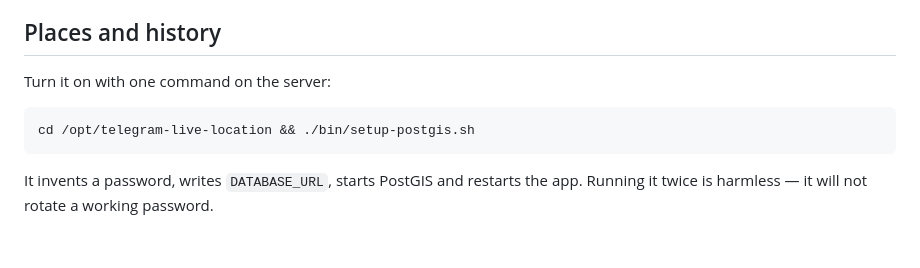
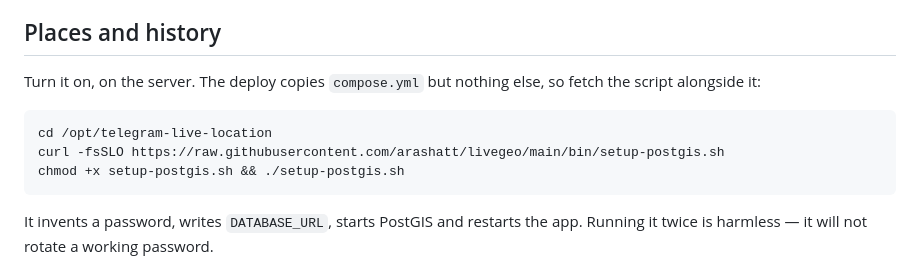
Before and after one commit to arashatt/livegeo, a Markdown page: README.md, the part around the change. Rendered like a GitHub page; blank space fills up the shorter version.

Commit message:
Say where to get the setup script, since the server has no clone
The instruction was `./bin/setup-postgis.sh`, which assumes the repository is
checked out on the deploy host. It is not: the rollout copies compose.yml and
pulls an image, and that is all the server ever has. Following the README as
written gets "no such file or directory".

Co-Authored-By: Claude Opus 5 <noreply@anthropic.com>
Claude-Session: https://claude.ai/code/session_01Q4ZNL4CFkG1SFBv8TAPnwg

````diff
--- a/README.md
+++ b/README.md
@@ -192,10 +192,13 @@ section is most of what a renderer needs anyway.
 
 ## Places and history
 
-Turn it on with one command on the server:
+Turn it on, on the server. The deploy copies `compose.yml` but nothing else,
+so fetch the script alongside it:
 
 ```sh
-cd /opt/telegram-live-location && ./bin/setup-postgis.sh
+cd /opt/telegram-live-location
+curl -fsSLO https://raw.githubusercontent.com/arashatt/livegeo/main/bin/setup-postgis.sh
+chmod +x setup-postgis.sh && ./setup-postgis.sh
 ```
 
 It invents a password, writes `DATABASE_URL`, starts PostGIS and restarts the
````
